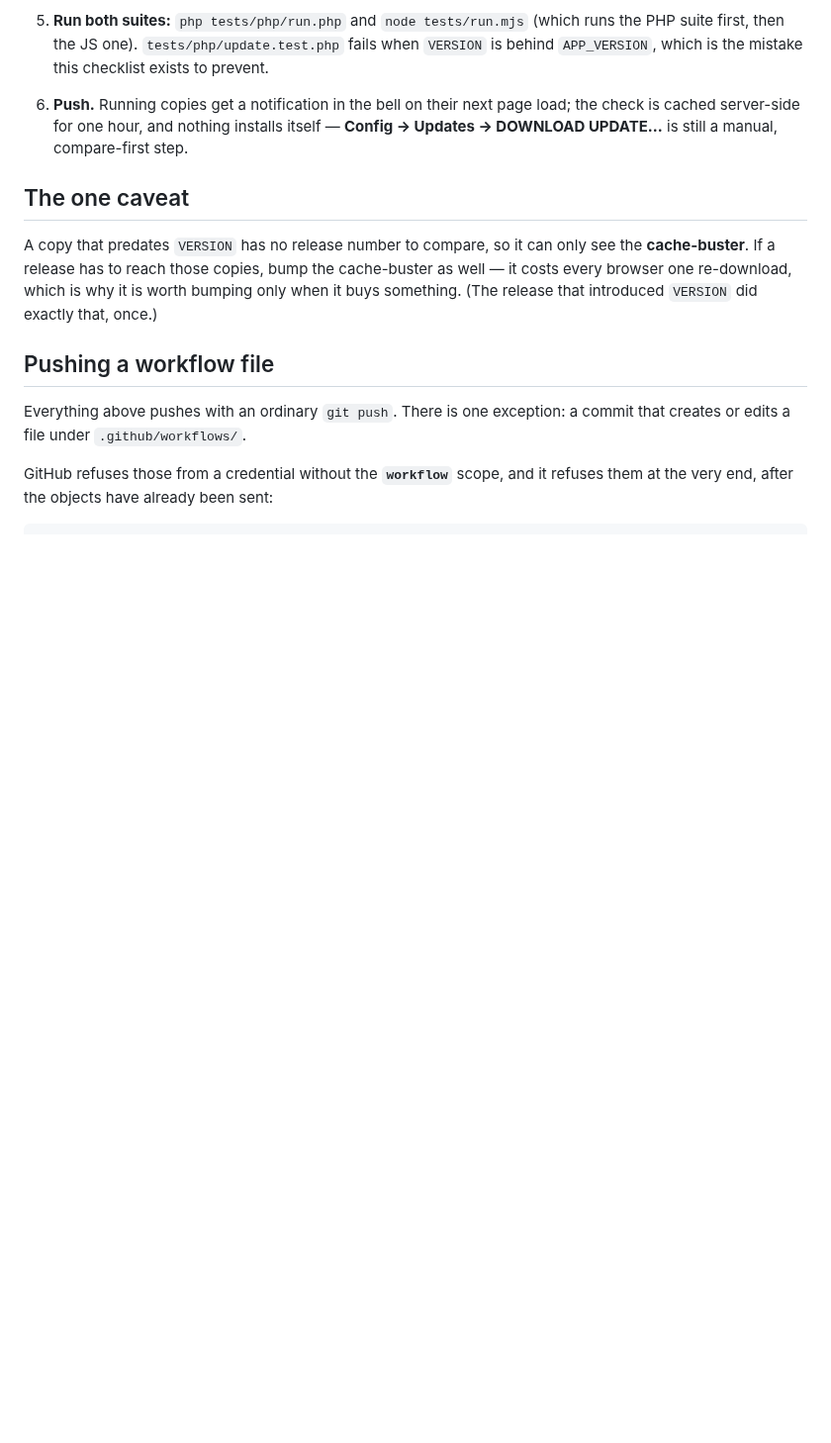
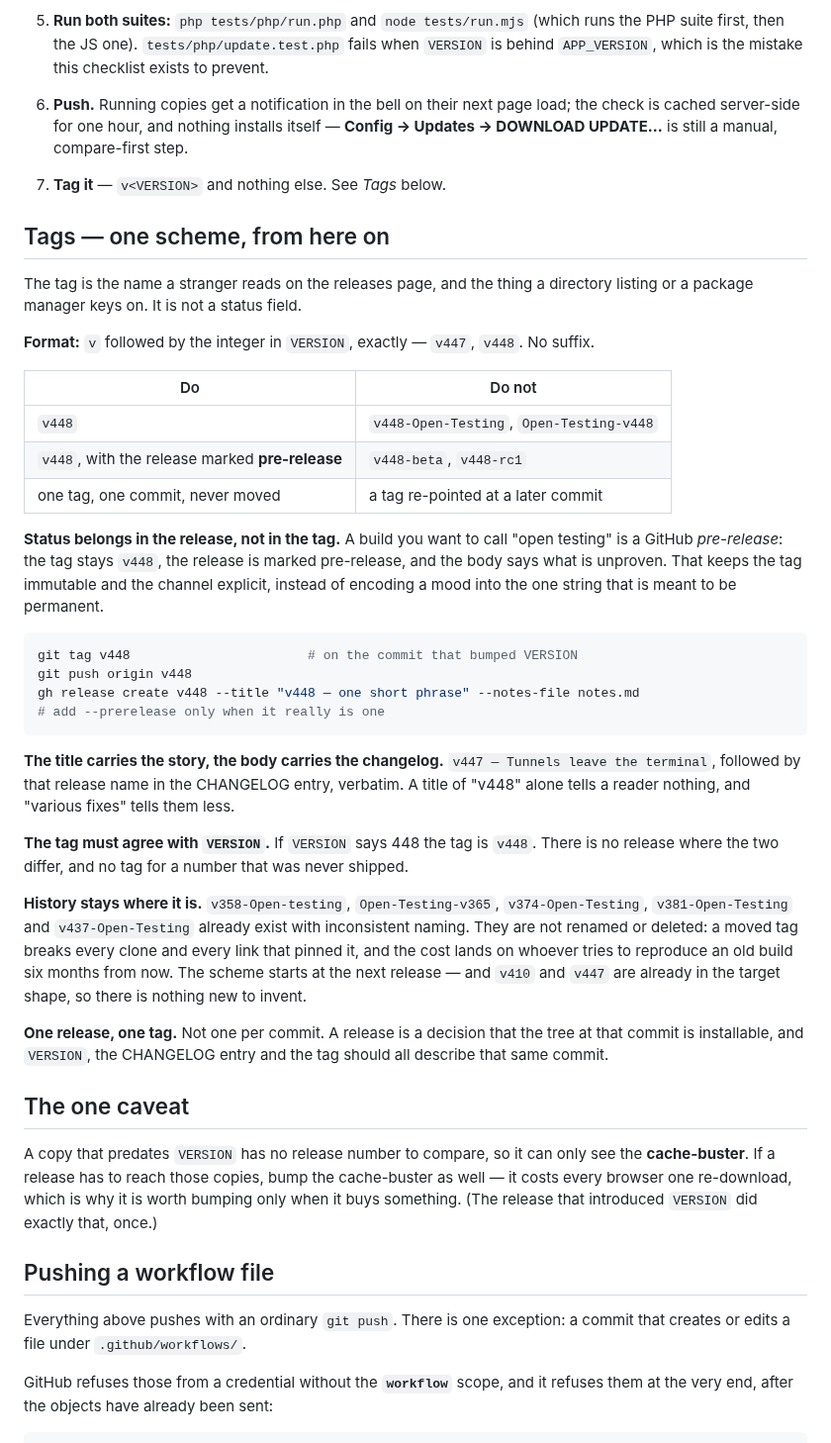
Before and after one commit to MBHudson/Autonomous, a Markdown page: RELEASING.md, the part around the change. Shown at 99% size. Drawn GitHub-style; blank space fills up the shorter version.

Commit message:
Give releases a tag scheme and stop encoding status in the tag name
Tags were carrying the channel (v437-Open-Testing, Open-Testing-v365) as well as the version, so five
of six releases were named after a mood instead of a release, and a reader could not tell whether
v410 and v437-Open-Testing were the same kind of thing. The scheme is now v<VERSION> with no suffix,
status goes in the GitHub pre-release flag, and the existing inconsistent tags are left alone because
moving a tag breaks every clone that pinned it.

````diff
--- a/RELEASING.md
+++ b/RELEASING.md
@@ -53,6 +53,49 @@ no cached asset changed, so it cannot report one.
    load; the check is cached server-side for one hour, and nothing installs
    itself — **Config → Updates → DOWNLOAD UPDATE…** is still a manual,
    compare-first step.
+7. **Tag it** — `v<VERSION>` and nothing else. See *Tags* below.
+
+## Tags — one scheme, from here on
+
+The tag is the name a stranger reads on the releases page, and the thing a directory listing or a
+package manager keys on. It is not a status field.
+
+**Format:** `v` followed by the integer in `VERSION`, exactly — `v447`, `v448`. No suffix.
+
+| Do | Do not |
+| --- | --- |
+| `v448` | `v448-Open-Testing`, `Open-Testing-v448` |
+| `v448`, with the release marked **pre-release** | `v448-beta`, `v448-rc1` |
+| one tag, one commit, never moved | a tag re-pointed at a later commit |
+
+**Status belongs in the release, not in the tag.** A build you want to call "open testing" is a
+GitHub *pre-release*: the tag stays `v448`, the release is marked pre-release, and the body says what
+is unproven. That keeps the tag immutable and the channel explicit, instead of encoding a mood into
+the one string that is meant to be permanent.
+
+```bash
+git tag v448                       # on the commit that bumped VERSION
+git push origin v448
+gh release create v448 --title "v448 — one short phrase" --notes-file notes.md
+# add --prerelease only when it really is one
+```
+
+**The title carries the story, the body carries the changelog.** `v447 — Tunnels leave the terminal`,
+followed by that release name in the CHANGELOG entry, verbatim. A title of "v448" alone tells a
+reader nothing, and "various fixes" tells them less.
+
+**The tag must agree with `VERSION`.** If `VERSION` says 448 the tag is `v448`. There is no release
+where the two differ, and no tag for a number that was never shipped.
+
+**History stays where it is.** `v358-Open-testing`, `Open-Testing-v365`, `v374-Open-Testing`,
+`v381-Open-Testing` and `v437-Open-Testing` already exist with inconsistent naming. They are not
+renamed or deleted: a moved tag breaks every clone and every link that pinned it, and the cost lands
+on whoever tries to reproduce an old build six months from now. The scheme starts at the next
+release — and `v410` and `v447` are already in the target shape, so there is nothing new to invent.
+
+**One release, one tag.** Not one per commit. A release is a decision that the tree at that commit is
+installable, and `VERSION`, the CHANGELOG entry and the tag should all describe that same commit.
+
 
 ## The one caveat
 
````
